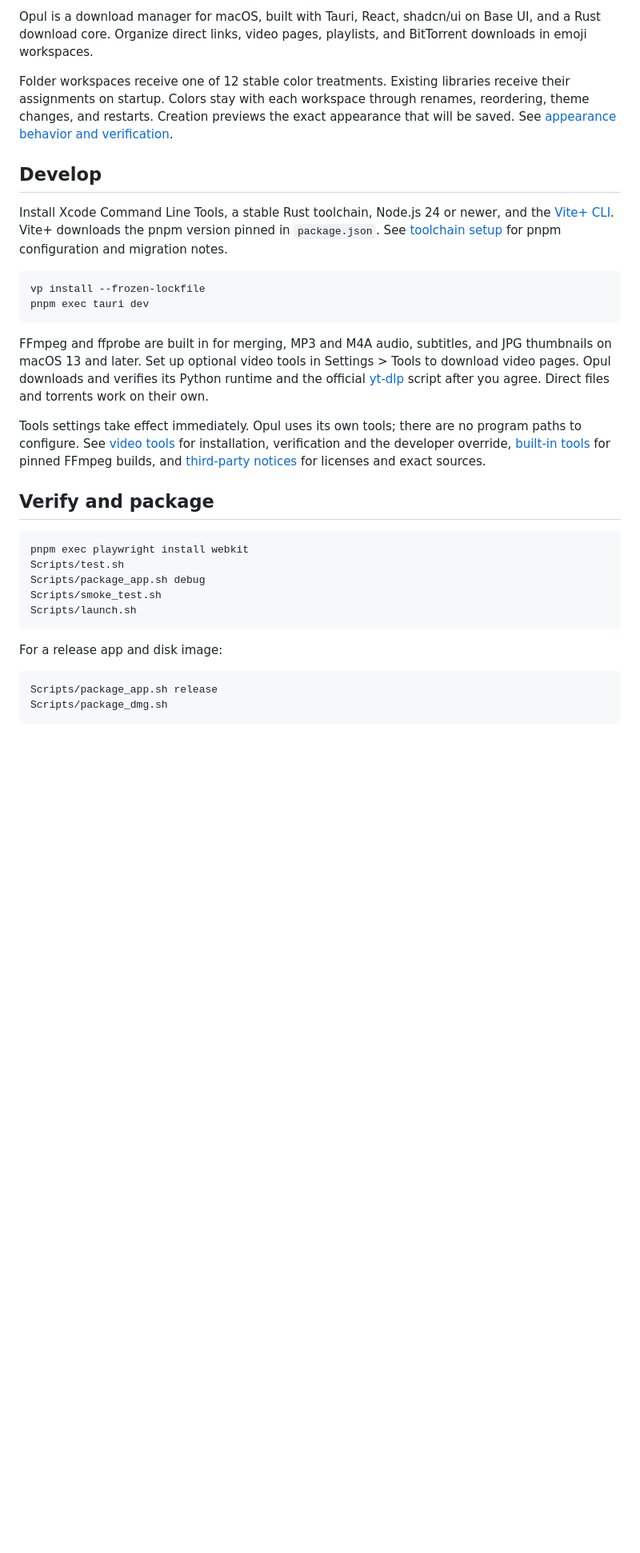
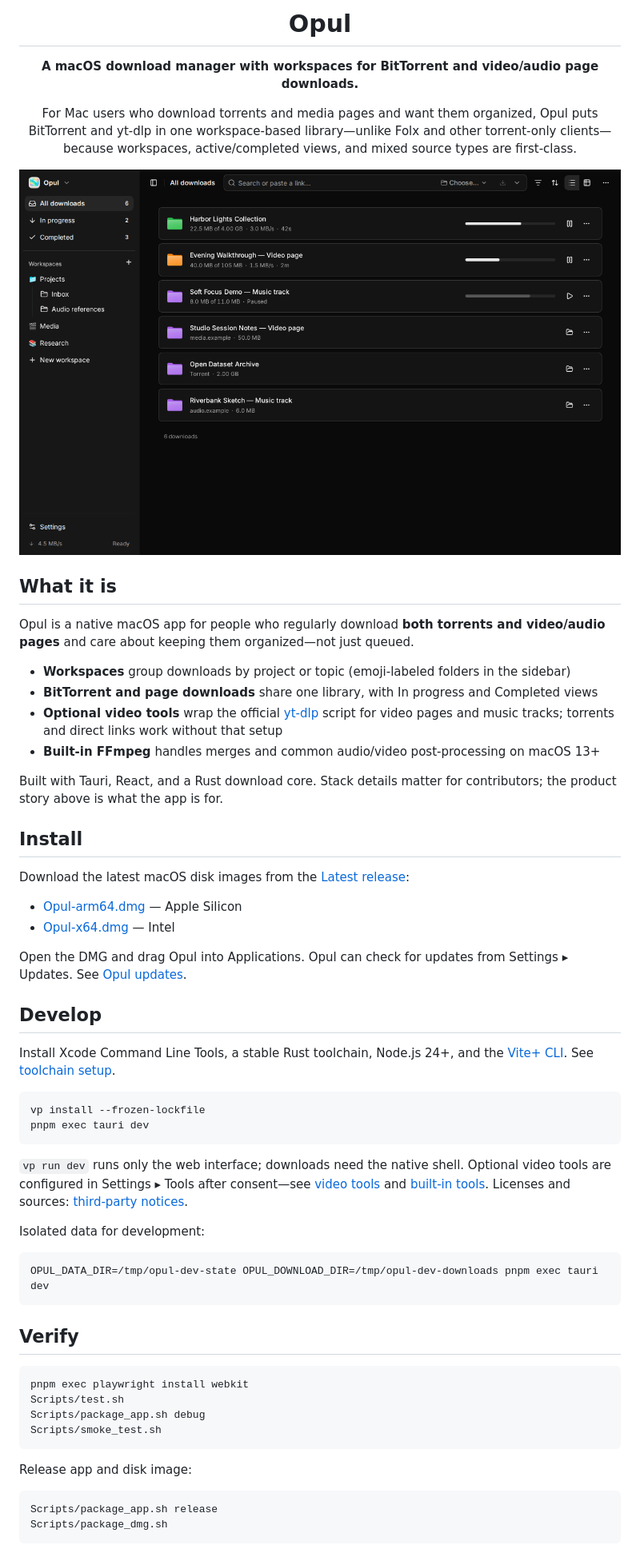
Before and after one commit to slovakian/opul, a Markdown page: README.md, the part around one of its changes. Shown at 80% size. Rendered like a GitHub page; pictures changed too: assets/readme/opul-hero.png (added); blank space fills up the shorter version.

````diff
--- a/README.md
+++ b/README.md
@@ -2,32 +4,63 @@
 
-Opul is a download manager for macOS, built with Tauri, React, shadcn/ui on Base UI, and a Rust download core. Organize direct links, video pages, playlists, and BitTorrent downloads in emoji workspaces.
+<h1 align="center">Opul</h1>
 
-Folder workspaces receive one of 12 stable color treatments. Existing libraries receive their assignments on startup. Colors stay with each workspace through renames, reordering, theme changes, and restarts. Creation previews the exact appearance that will be saved. See [appearance behavior and verification](docs/workspace-appearances.md).
+<p align="center"><strong>A macOS download manager with workspaces for BitTorrent and video/audio page downloads.</strong></p>
+
+<p align="center">
+  For Mac users who download torrents and media pages and want them organized, Opul puts BitTorrent and yt-dlp in one workspace-based library—unlike Folx and other torrent-only clients—because workspaces, active/completed views, and mixed source types are first-class.
+</p>
+
+<p align="center">
+  <img src="assets/readme/opul-hero.png" alt="Opul showing workspaces beside active and completed torrents, video pages, and music tracks" width="100%" />
+</p>
+
+## What it is
+
+Opul is a native macOS app for people who regularly download **both torrents and video/audio pages** and care about keeping them organized—not just queued.
+
+- **Workspaces** group downloads by project or topic (emoji-labeled folders in the sidebar)
+- **BitTorrent and page downloads** share one library, with In progress and Completed views
+- **Optional video tools** wrap the official [yt-dlp](https://github.com/yt-dlp/yt-dlp) script for video pages and music tracks; torrents and direct links work without that setup
+- **Built-in FFmpeg** handles merges and common audio/video post-processing on macOS 13+
+
+Built with Tauri, React, and a Rust download core. Stack details matter for contributors; the product story above is what the app is for.
+
+## Install
+
+Download the latest macOS disk images from the [Latest release](https://github.com/slovakian/opul/releases/latest):
+
+- [Opul-arm64.dmg](https://github.com/slovakian/opul/releases/latest/download/Opul-arm64.dmg) — Apple Silicon
+- [Opul-x64.dmg](https://github.com/slovakian/opul/releases/latest/download/Opul-x64.dmg) — Intel
+
+Open the DMG and drag Opul into Applications. Opul can check for updates from Settings ▸ Updates. See [Opul updates](docs/app-updates.md).
 
 ## Develop
 
-Install Xcode Command Line Tools, a stable Rust toolchain, Node.js 24 or newer, and the [Vite+ CLI](https://viteplus.dev/guide/). Vite+ downloads the pnpm version pinned in `package.json`. See [toolchain setup](docs/toolchain.md) for pnpm configuration and migration notes.
+Install Xcode Command Line Tools, a stable Rust toolchain, Node.js 24+, and the [Vite+ CLI](https://viteplus.dev/guide/). See [toolchain setup](docs/toolchain.md).
 
 ```bash
 vp install --frozen-lockfile
 pnpm exec tauri dev
 ```
 
-FFmpeg and ffprobe are built in for merging, MP3 and M4A audio, subtitles, and JPG thumbnails on macOS 13 and later. Set up optional video tools in Settings > Tools to download video pages. Opul downloads and verifies its Python runtime and the official [yt-dlp](https://github.com/yt-dlp/yt-dlp) script after you agree. Direct files and torrents work on their own.
+`vp run dev` runs only the web interface; downloads need the native shell. Optional video tools are configured in Settings ▸ Tools after consent—see [video tools](docs/video-tools.md) and [built-in tools](docs/built-in-tools.md). Licenses and sources: [third-party notices](THIRD_PARTY_NOTICES.md).
 
-Tools settings take effect immediately. Opul uses its own tools; there are no program paths to configure. See [video tools](docs/video-tools.md) for installation, verification and the developer override, [built-in tools](docs/built-in-tools.md) for pinned FFmpeg builds, and [third-party notices](THIRD_PARTY_NOTICES.md) for licenses and exact sources.
+Isolated data for development:
 
-## Verify and package
+```bash
+OPUL_DATA_DIR=/tmp/opul-dev-state OPUL_DOWNLOAD_DIR=/tmp/opul-dev-downloads pnpm exec tauri dev
+```
+
+## Verify
 
 ```bash
 pnpm exec playwright install webkit
 Scripts/test.sh
 Scripts/package_app.sh debug
 Scripts/smoke_test.sh
-Scripts/launch.sh
 ```
 
-For a release app and disk image:
+Release app and disk image:
 
 ```bash
 Scripts/package_app.sh release
````
Also changed, not shown: other parts of README.md (+8 -23 lines), assets/readme/opul-logo.png (added), 3 other files.
